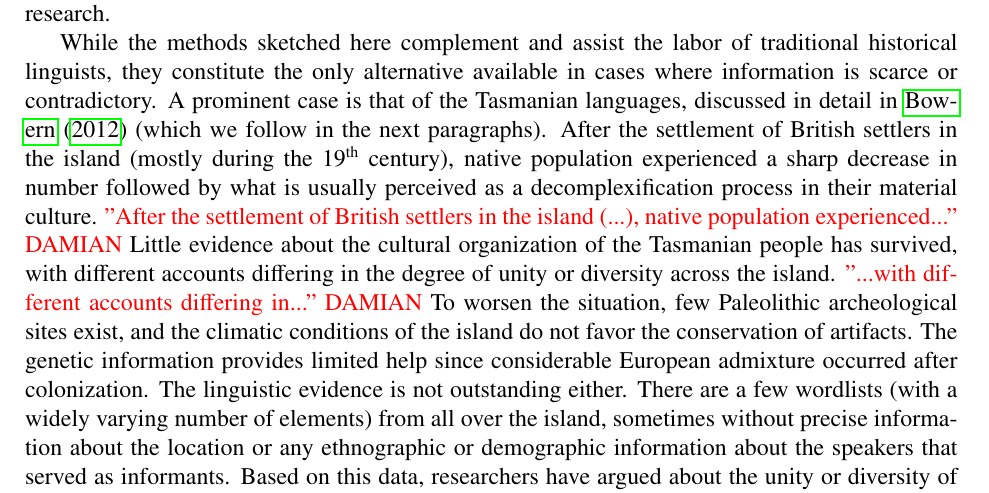
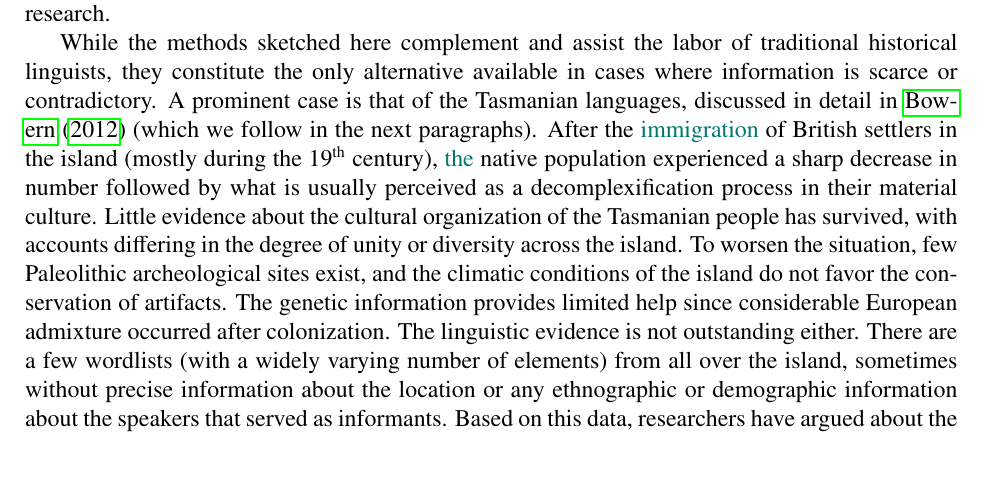
Before and after one commit to Nunca131/lingo, a LaTeX paper (lingo.tex): part of page 33 of 54 before the commit and part of page 33 of 53 after it, cut so that both start at the same text, the shorter picture padded with empty space. Compiled offline with pdfLaTeX.

Commit message:
merge conflict

```diff
--- a/lingo.tex
+++ b/lingo.tex
@@ -2152,23 +2152,23 @@ traditional historical linguists, they constitute the only alternative
 available in cases where information is scarce or contradictory. A
 prominent case is that of the Tasmanian languages, discussed in detail in
 \citet{Bowern:12a} (which we follow in the next paragraphs). After the
-settlement of British settlers in the island (mostly during the 19$^{\rm
-  th}$ century), native population experienced a sharp decrease in number
-followed by what is usually perceived as a decomplexification process in
-their material culture.
-\TODO{"After the settlement of British settlers in the island (...),
-native population experienced..." DAMIAN}
-Little evidence about the cultural organization of
-the Tasmanian people has survived, with different accounts differing in the
-degree of unity or diversity across the island.
-\TODO{"...with different accounts differing in..." DAMIAN}
-To worsen the situation,
-few Paleolithic archeological sites exist, and the climatic conditions of
-the island do not favor the conservation of artifacts. The genetic
-information provides limited help since considerable European admixture
-occurred after colonization. The linguistic evidence is not outstanding
-either. There are a few wordlists (with a widely varying number of
-elements) from all over the island, sometimes without precise information
-about the location or any ethnographic or demographic information about the
-speakers that served as informants. Based on this data, researchers have
-argued about the unity or diversity of Tasmanian languages, with perhaps
+\NEW{immigration} of British settlers in the island (mostly during the
+19$^{\rm th}$ century), \NEW{the} native population experienced a sharp
+decrease in number followed by what is usually perceived as a
+decomplexification process in their material culture.
+%\TODO{"After the
+%  settlement of British settlers in the island (...), native population
+%  experienced..." DAMIAN
+Little evidence about the cultural organization of the Tasmanian people has
+survived, with accounts differing in the degree of unity or
+diversity across the island.
+%\TODO{"...with different accounts differing in..." DAMIAN}
+To worsen the situation, few Paleolithic archeological sites exist, and the
+climatic conditions of the island do not favor the conservation of
+artifacts. The genetic information provides limited help since considerable
+European admixture occurred after colonization. The linguistic evidence is
+not outstanding either. There are a few wordlists (with a widely varying
+number of elements) from all over the island, sometimes without precise
+information about the location or any ethnographic or demographic
+information about the speakers that served as informants. Based on this
+data, researchers have argued about the unity or diversity of Tasmanian
```
Also changed, not shown: lingo.tex (6 more changed lines).
